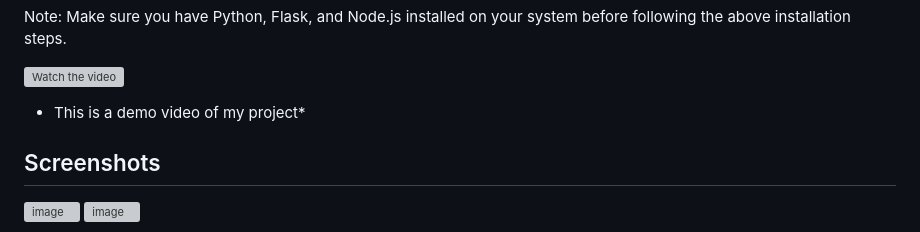
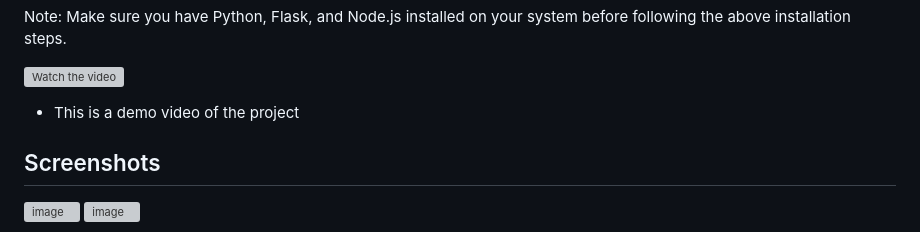
Before and after one commit to pranavsutar/tool_dev, a Markdown page: README.md, the part around the change. Rendered like a GitHub page; grey boxes are pictures that could not be loaded.

```diff
--- a/README.md
+++ b/README.md
@@ -94,7 +94,7 @@ npm start
 Note: Make sure you have Python, Flask, and Node.js installed on your system before following the above installation steps.
 
 [![Watch the video](https://img.youtube.com/vi/-WXldgfmmwQ/0.jpg)](https://www.youtube.com/watch?v=-WXldgfmmwQ)
-* This is a demo video of my project*
+* This is a demo video of the project
 
 ## Screenshots
 
```
